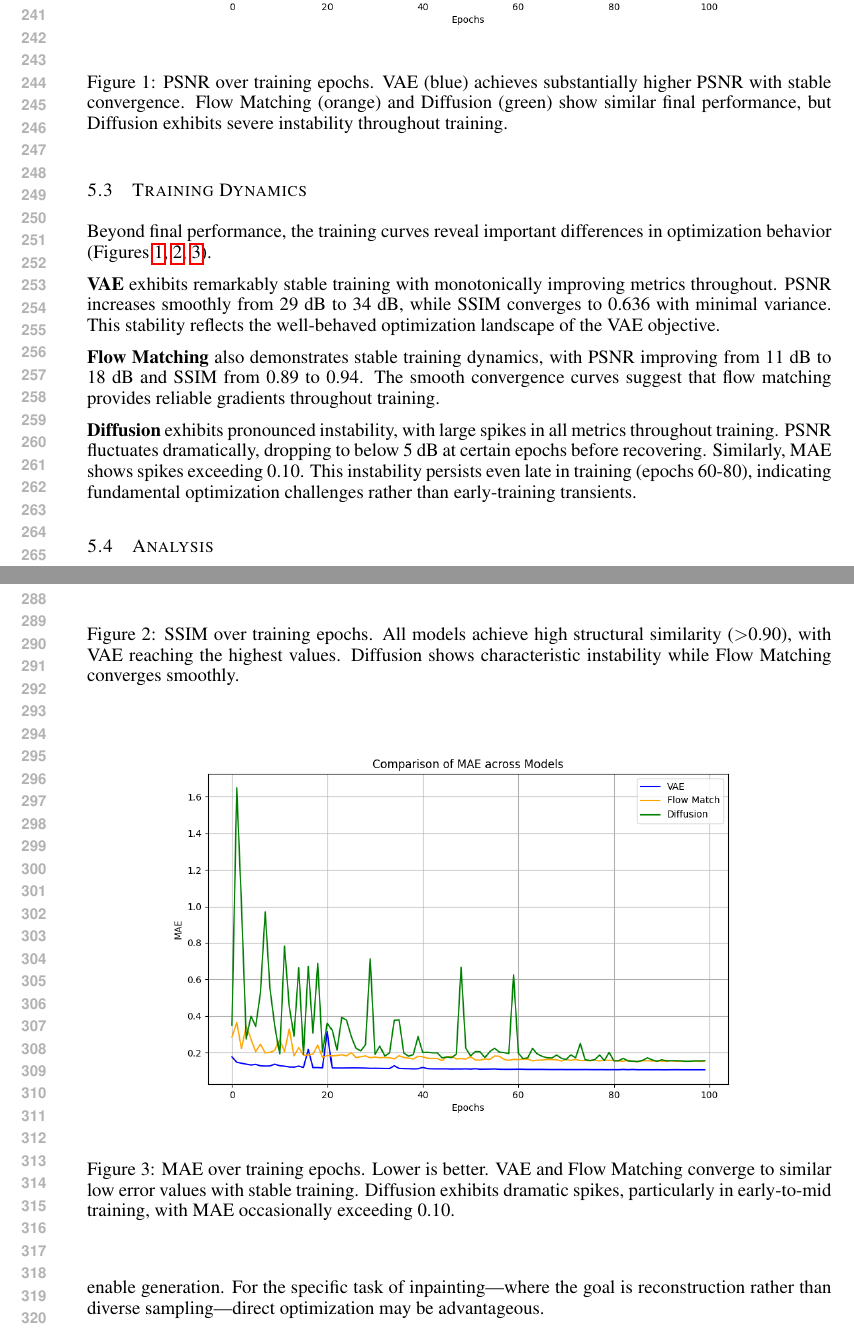
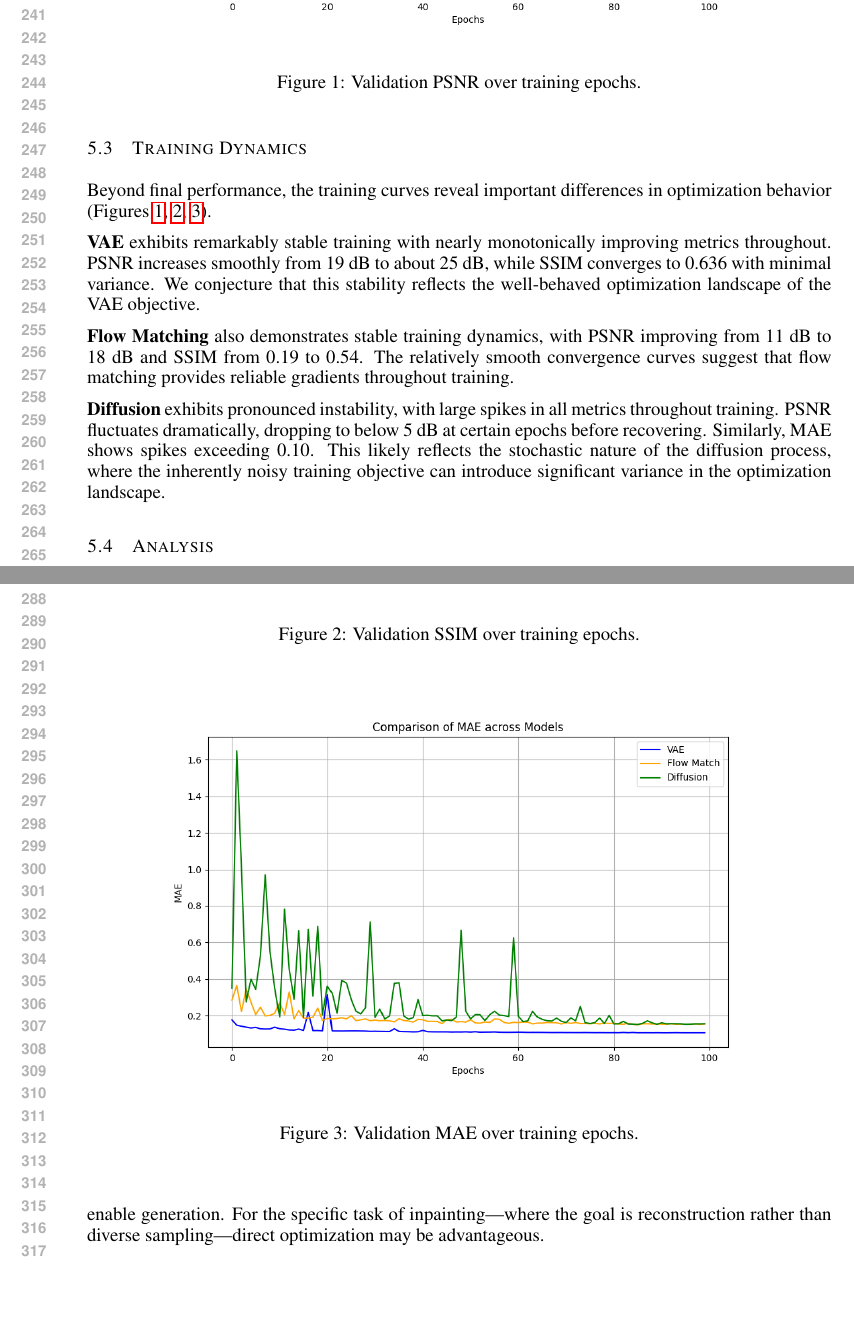
Before and after one commit to DylanCost/in_painting, a LaTeX paper (writeup/paper.tex): two parts of pages 5 and 6 of 11, joined at a grey line, cut so that both start at the same text, the shorter picture padded with empty space. Compiled offline with pdfLaTeX.

Commit message:
Update result discussion

```diff
--- a/writeup/paper.tex
+++ b/writeup/paper.tex
@@ -191,13 +191,13 @@ Beyond final performance, the training curves reveal important differences in op
 
-\textbf{Flow Matching} also demonstrates stable training dynamics, with PSNR improving from 11 dB to 18 dB and SSIM from 0.89 to 0.94. The smooth convergence curves suggest that flow matching provides reliable gradients throughout training.
+\textbf{Flow Matching} also demonstrates stable training dynamics, with PSNR improving from 11 dB to 18 dB and SSIM from 0.19 to 0.54. The relatively smooth convergence curves suggest that flow matching provides reliable gradients throughout training.
 
-\textbf{Diffusion} exhibits pronounced instability, with large spikes in all metrics throughout training. PSNR fluctuates dramatically, dropping to below 5 dB at certain epochs before recovering. Similarly, MAE shows spikes exceeding 0.10. This instability persists even late in training (epochs 60-80), indicating fundamental optimization challenges rather than early-training transients.
+\textbf{Diffusion} exhibits pronounced instability, with large spikes in all metrics throughout training. PSNR fluctuates dramatically, dropping to below 5 dB at certain epochs before recovering. Similarly, MAE shows spikes exceeding 0.10. This likely reflects the stochastic nature of the diffusion process, where the inherently noisy training objective can introduce significant variance in the optimization landscape.
 
 \begin{figure}[t]
 \begin{center}
 \includegraphics[width=0.9\linewidth]{figures/PSNR_comparison.png}
 \end{center}
-\caption{PSNR over training epochs. VAE (blue) achieves substantially higher PSNR with stable convergence. Flow Matching (orange) and Diffusion (green) show similar final performance, but Diffusion exhibits severe instability throughout training.}
+\caption{Validation PSNR over training epochs.}
 \label{fig:psnr}
 \end{figure}
 
@@ -205,7 +205,7 @@ Beyond final performance, the training curves reveal important differences in op
 \begin{center}
 \includegraphics[width=0.9\linewidth]{figures/SSIM_comparison.png}
 \end{center}
-\caption{SSIM over training epochs. All models achieve high structural similarity ($>$0.90), with VAE reaching the highest values. Diffusion shows characteristic instability while Flow Matching converges smoothly.}
+\caption{Validation SSIM over training epochs.}
 \label{fig:ssim}
 \end{figure}
 
@@ -213,7 +213,7 @@ Beyond final performance, the training curves reveal important differences in op
 \begin{center}
 \includegraphics[width=0.9\linewidth]{figures/MAE_comparison.png}
 \end{center}
-\caption{MAE over training epochs. Lower is better. VAE and Flow Matching converge to similar low error values with stable training. Diffusion exhibits dramatic spikes, particularly in early-to-mid training, with MAE occasionally exceeding 0.10.}
+\caption{Validation MAE over training epochs.}
 \label{fig:mae}
 \end{figure}
 
```
Also changed, not shown: writeup/paper.tex (2 more changed lines).
